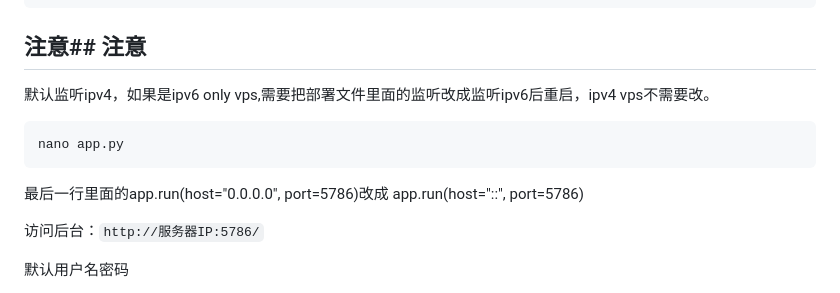
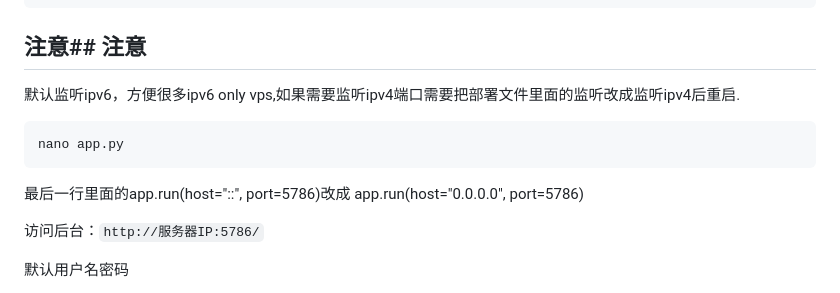
Before and after one commit to 999k923/vpnlink, a Markdown page: README.md, the part around the change. Rendered like a GitHub page.

````diff
--- a/README.md
+++ b/README.md
@@ -24,11 +24,11 @@ Web后台新增，修改，删除节点。
 git clone https://github.com/999k923/node_sub_manager.git && cd node_sub_manager && chmod +x deploy.sh run.sh stop.sh && ./deploy.sh
 ```
 ## 注意## 注意
-默认监听ipv4，如果是ipv6 only vps,需要把部署文件里面的监听改成监听ipv6后重启，ipv4 vps不需要改。
+默认监听ipv6，方便很多ipv6 only vps,如果需要监听ipv4端口需要把部署文件里面的监听改成监听ipv4后重启.
 ```bash
 nano app.py
 ```
-最后一行里面的app.run(host="0.0.0.0", port=5786)改成 app.run(host="::", port=5786)
+最后一行里面的app.run(host="::", port=5786)改成 app.run(host="0.0.0.0", port=5786)
 
 访问后台：`http://服务器IP:5786/`
 
````
